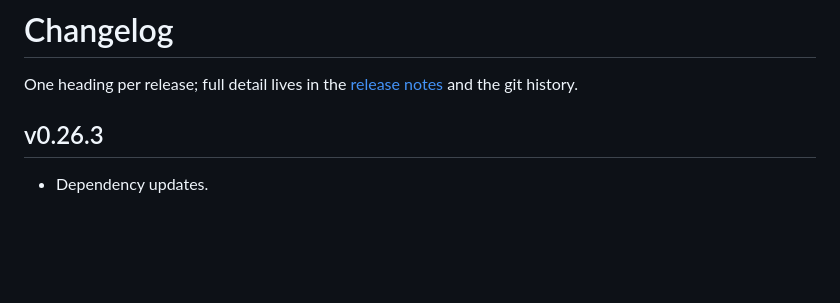
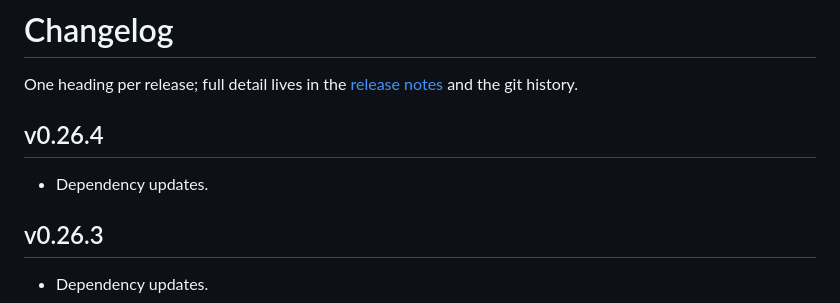
Before and after one commit to truvity/gemaal, a Markdown page: CHANGELOG.md, the part around the change. Rendered like a GitHub page; blank space fills up the shorter version.

Commit message:
docs(changelog): heading for the v0.26.4 release
Written by the shared auto-release workflow so that the tag names the commit that carries its own heading.

```diff
--- a/CHANGELOG.md
+++ b/CHANGELOG.md
@@ -2,6 +2,10 @@
 
 One heading per release; full detail lives in the [release
 notes](https://github.com/truvity/gemaal/releases) and the git history.
+
+## v0.26.4
+
+- Dependency updates.
 
 ## v0.26.3
 
```
